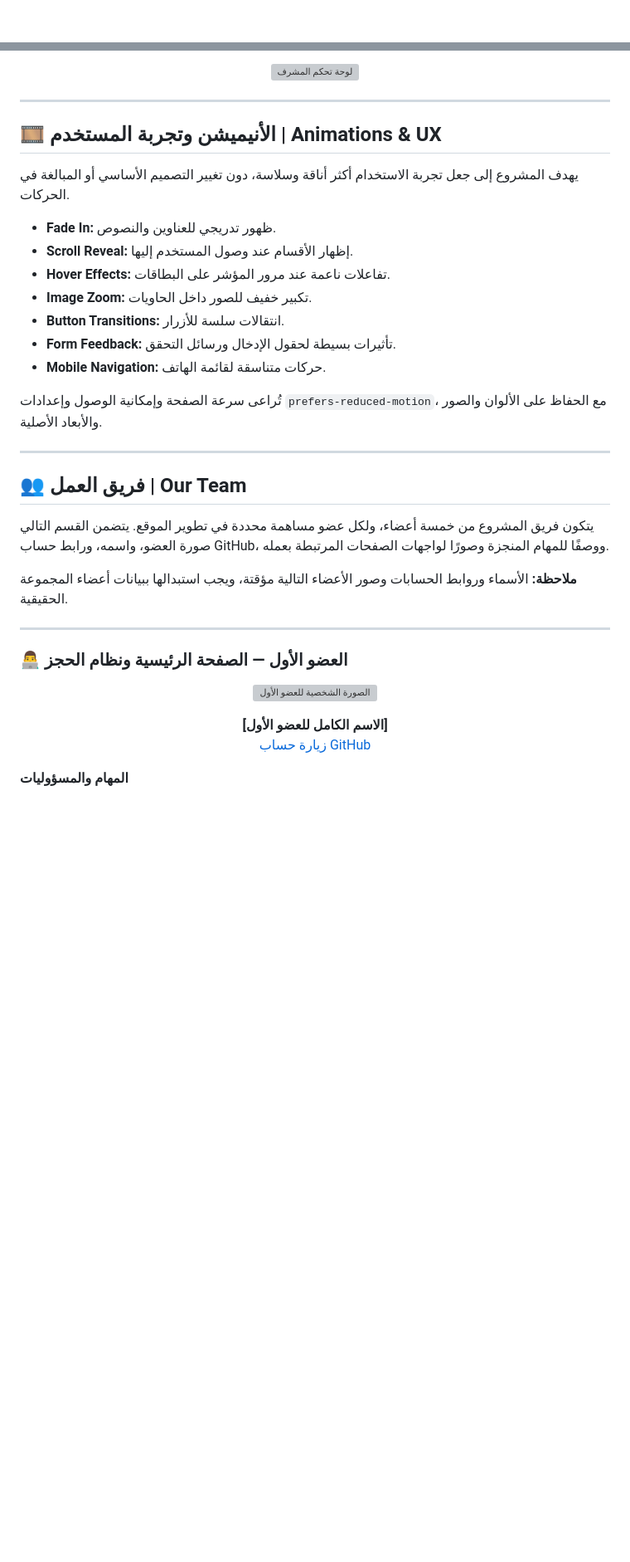
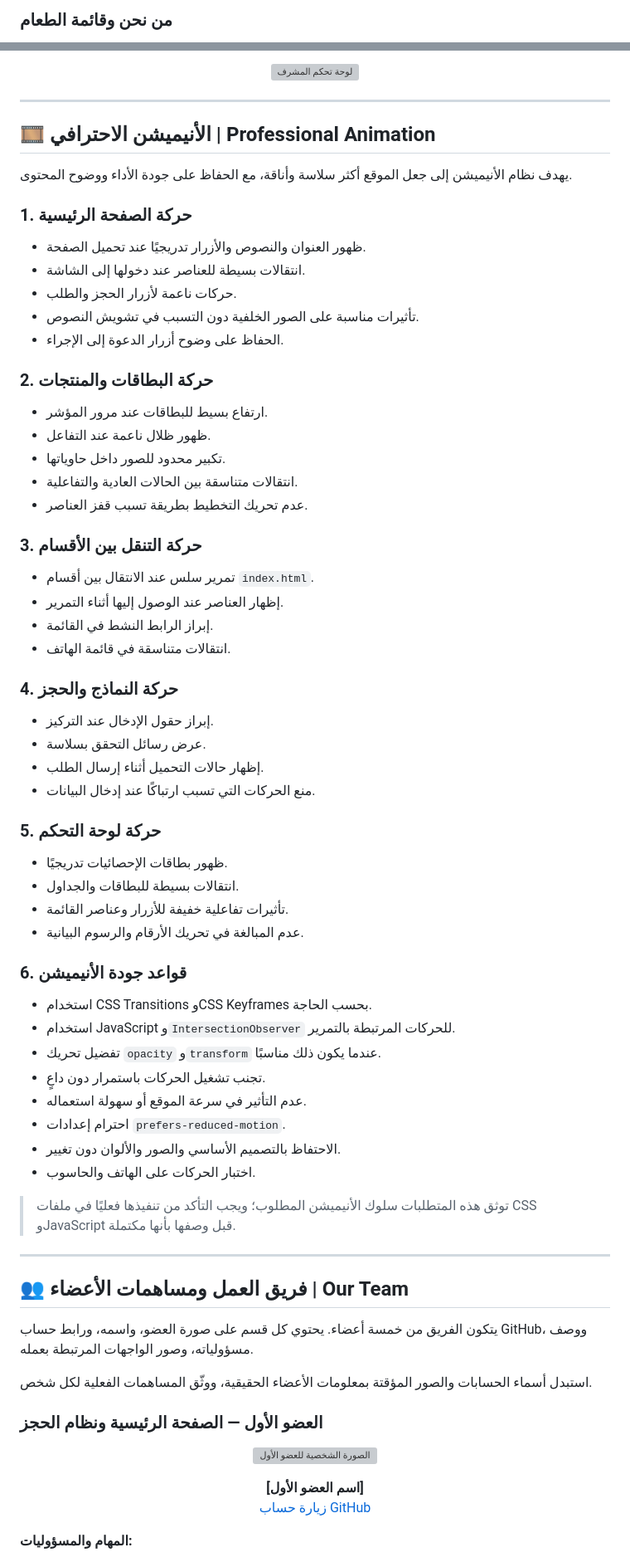
Before and after one commit to Ait-Momed/al-andalus-restaurant, a Markdown page: README.md, 2 parts joined by grey strips. Shown at 83% size. Drawn GitHub-style; blank space fills up the shorter version; grey boxes are pictures that could not be loaded.

```diff
--- a/README.md
+++ b/README.md
@@ -114,3 +183,5 @@
 </p>
 
+### من نحن وقائمة الطعام
+
 <p align="center">
@@ -141,32 +216,70 @@
 
 <a id="animations"></a>
 
-## 🎞️ الأنيميشن وتجربة المستخدم | Animations & UX
+## 🎞️ الأنيميشن الاحترافي | Professional Animation
 
-يهدف المشروع إلى جعل تجربة الاستخدام أكثر أناقة وسلاسة، دون تغيير التصميم الأساسي أو المبالغة في الحركات.
+يهدف نظام الأنيميشن إلى جعل الموقع أكثر سلاسة وأناقة، مع الحفاظ على جودة الأداء ووضوح المحتوى.
 
-- **Fade In:** ظهور تدريجي للعناوين والنصوص.
-- **Scroll Reveal:** إظهار الأقسام عند وصول المستخدم إليها.
-- **Hover Effects:** تفاعلات ناعمة عند مرور المؤشر على البطاقات.
-- **Image Zoom:** تكبير خفيف للصور داخل الحاويات.
-- **Button Transitions:** انتقالات سلسة للأزرار.
-- **Form Feedback:** تأثيرات بسيطة لحقول الإدخال ورسائل التحقق.
-- **Mobile Navigation:** حركات متناسقة لقائمة الهاتف.
+### 1. حركة الصفحة الرئيسية
 
-تُراعى سرعة الصفحة وإمكانية الوصول وإعدادات `prefers-reduced-motion`، مع الحفاظ على الألوان والصور والأبعاد الأصلية.
+- ظهور العنوان والنصوص والأزرار تدريجيًا عند تحميل الصفحة.
+- انتقالات بسيطة للعناصر عند دخولها إلى الشاشة.
+- حركات ناعمة لأزرار الحجز والطلب.
+- تأثيرات مناسبة على الصور الخلفية دون التسبب في تشويش النصوص.
+- الحفاظ على وضوح أزرار الدعوة إلى الإجراء.
+
+### 2. حركة البطاقات والمنتجات
+
+- ارتفاع بسيط للبطاقات عند مرور المؤشر.
+- ظهور ظلال ناعمة عند التفاعل.
+- تكبير محدود للصور داخل حاوياتها.
+- انتقالات متناسقة بين الحالات العادية والتفاعلية.
+- عدم تحريك التخطيط بطريقة تسبب قفز العناصر.
+
+### 3. حركة التنقل بين الأقسام
+
+- تمرير سلس عند الانتقال بين أقسام `index.html`.
+- إظهار العناصر عند الوصول إليها أثناء التمرير.
+- إبراز الرابط النشط في القائمة.
+- انتقالات متناسقة في قائمة الهاتف.
+
+### 4. حركة النماذج والحجز
+
+- إبراز حقول الإدخال عند التركيز.
+- عرض رسائل التحقق بسلاسة.
+- إظهار حالات التحميل أثناء إرسال الطلب.
+- منع الحركات التي تسبب ارتباكًا عند إدخال البيانات.
+
+### 5. حركة لوحة التحكم
+
+- ظهور بطاقات الإحصائيات تدريجيًا.
+- انتقالات بسيطة للبطاقات والجداول.
+- تأثيرات تفاعلية خفيفة للأزرار وعناصر القائمة.
+- عدم المبالغة في تحريك الأرقام والرسوم البيانية.
+
+### 6. قواعد جودة الأنيميشن
+
+- استخدام CSS Transitions وCSS Keyframes بحسب الحاجة.
+- استخدام JavaScript و`IntersectionObserver` للحركات المرتبطة بالتمرير.
+- تفضيل تحريك `opacity` و`transform` عندما يكون ذلك مناسبًا.
+- تجنب تشغيل الحركات باستمرار دون داعٍ.
+- عدم التأثير في سرعة الموقع أو سهولة استعماله.
+- احترام إعدادات `prefers-reduced-motion`.
+- الاحتفاظ بالتصميم الأساسي والصور والألوان دون تغيير.
+- اختبار الحركات على الهاتف والحاسوب.
+
+> توثق هذه المتطلبات سلوك الأنيميشن المطلوب؛ ويجب التأكد من تنفيذها فعليًا في ملفات CSS وJavaScript قبل وصفها بأنها مكتملة.
 
 ---
 
 <a id="team"></a>
 
-## 👥 فريق العمل | Our Team
+## 👥 فريق العمل ومساهمات الأعضاء | Our Team
 
-يتكون فريق المشروع من خمسة أعضاء، ولكل عضو مساهمة محددة في تطوير الموقع. يتضمن القسم التالي صورة العضو، واسمه، ورابط حساب GitHub، ووصفًا للمهام المنجزة وصورًا لواجهات الصفحات المرتبطة بعمله.
+يتكون الفريق من خمسة أعضاء. يحتوي كل قسم على صورة العضو، واسمه، ورابط حساب GitHub، ووصف مسؤولياته، وصور الواجهات المرتبطة بعمله.
 
-**ملاحظة:** الأسماء وروابط الحسابات وصور الأعضاء التالية مؤقتة، ويجب استبدالها ببيانات أعضاء المجموعة الحقيقية.
+استبدل أسماء الحسابات والصور المؤقتة بمعلومات الأعضاء الحقيقية، ووثّق المساهمات الفعلية لكل شخص.
 
----
-
-### 👨‍💻 العضو الأول — الصفحة الرئيسية ونظام الحجز
+### العضو الأول — الصفحة الرئيسية ونظام الحجز
 
 <p align="center">
@@ -174,10 +287,10 @@
 </p>
 
 <p align="center">
-  <strong>[الاسم الكامل للعضو الأول]</strong>
+  <strong>[اسم العضو الأول]</strong>
   <br>
   <a href="https://github.com/USERNAME_1">زيارة حساب GitHub</a>
 </p>
 
-**المهام والمسؤوليات**
+**المهام والمسؤوليات:**
 
```
Also changed, not shown: other parts of README.md (+195 -137 lines).
